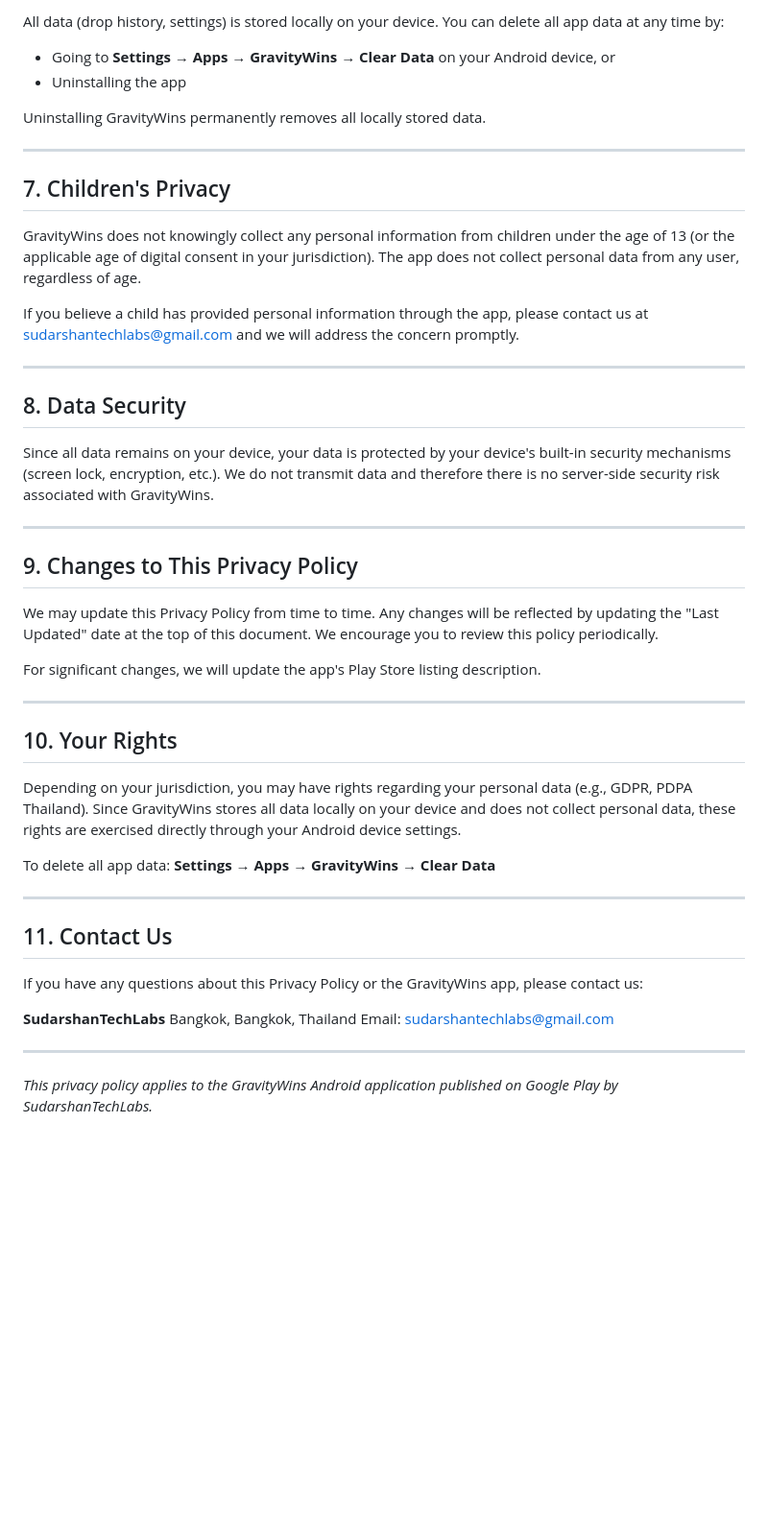
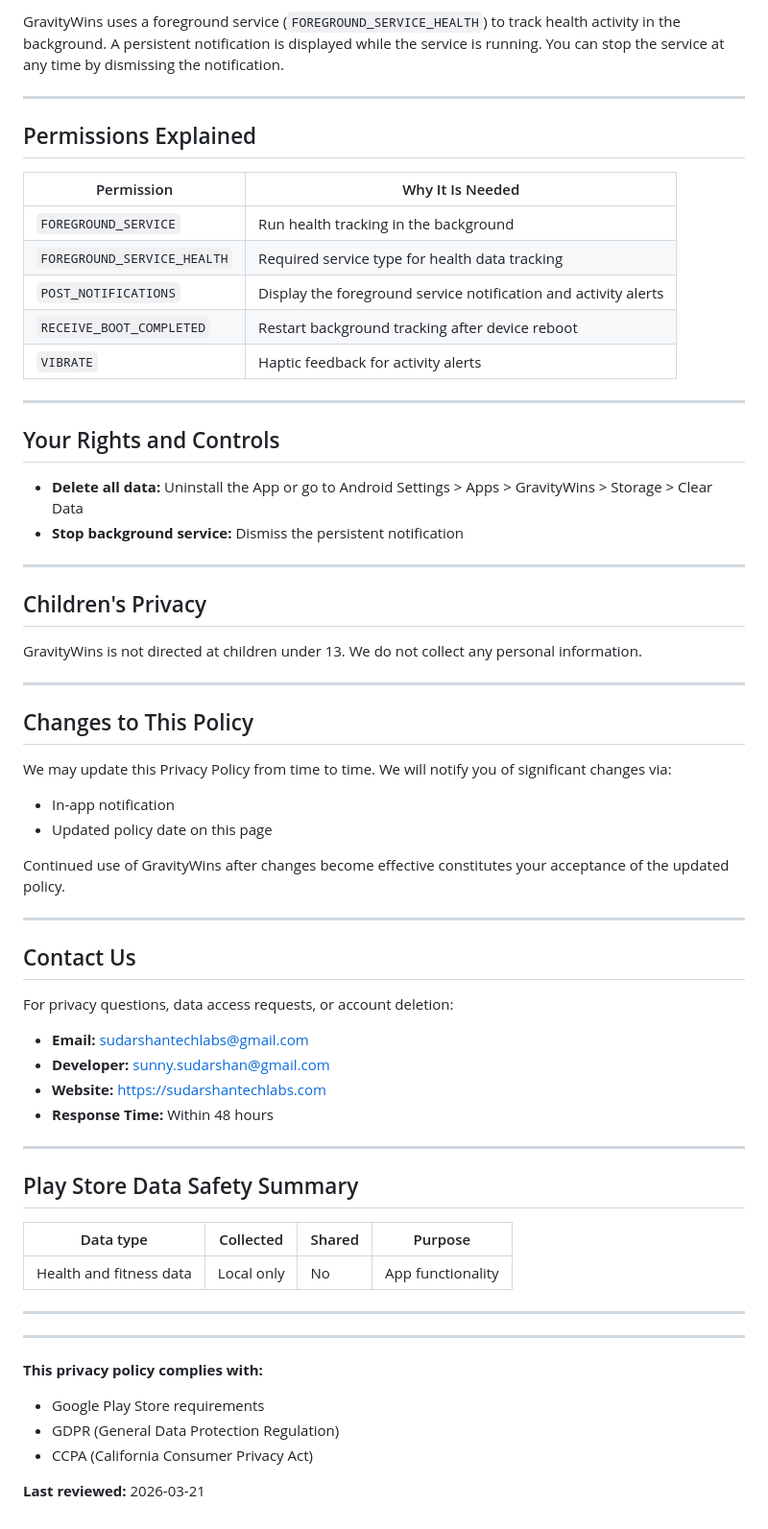
Before and after one commit to SUDARSHANCHAUDHARI/gravitywins-privacy-policy, a Markdown page: README.md, the part around one of its changes. Shown at 96% size. Drawn GitHub-style; blank space fills up the shorter version.

```diff
--- a/README.md
+++ b/README.md
@@ -79,51 +55,68 @@ GravityWins does **not** integrate any third-party SDKs for analytics, advertisi
 
-All data (drop history, settings) is stored locally on your device. You can delete all app data at any time by:
-
-- Going to **Settings → Apps → GravityWins → Clear Data** on your Android device, or
-- Uninstalling the app
-
-Uninstalling GravityWins permanently removes all locally stored data.
+GravityWins uses a foreground service (`FOREGROUND_SERVICE_HEALTH`) to track health activity in the background. A persistent notification is displayed while the service is running. You can stop the service at any time by dismissing the notification.
 
 ---
 
-## 7. Children's Privacy
+## Permissions Explained
 
-GravityWins does not knowingly collect any personal information from children under the age of 13 (or the applicable age of digital consent in your jurisdiction). The app does not collect personal data from any user, regardless of age.
-
-If you believe a child has provided personal information through the app, please contact us at sudarshantechlabs@gmail.com and we will address the concern promptly.
+| Permission | Why It Is Needed |
+|---|---|
+| `FOREGROUND_SERVICE` | Run health tracking in the background |
+| `FOREGROUND_SERVICE_HEALTH` | Required service type for health data tracking |
+| `POST_NOTIFICATIONS` | Display the foreground service notification and activity alerts |
+| `RECEIVE_BOOT_COMPLETED` | Restart background tracking after device reboot |
+| `VIBRATE` | Haptic feedback for activity alerts |
 
 ---
 
-## 8. Data Security
+## Your Rights and Controls
 
-Since all data remains on your device, your data is protected by your device's built-in security mechanisms (screen lock, encryption, etc.). We do not transmit data and therefore there is no server-side security risk associated with GravityWins.
+- **Delete all data:** Uninstall the App or go to Android Settings > Apps > GravityWins > Storage > Clear Data
+- **Stop background service:** Dismiss the persistent notification
 
 ---
 
-## 9. Changes to This Privacy Policy
+## Children's Privacy
 
-We may update this Privacy Policy from time to time. Any changes will be reflected by updating the "Last Updated" date at the top of this document. We encourage you to review this policy periodically.
-
-For significant changes, we will update the app's Play Store listing description.
+GravityWins is not directed at children under 13. We do not collect any personal information.
 
 ---
 
-## 10. Your Rights
+## Changes to This Policy
 
-Depending on your jurisdiction, you may have rights regarding your personal data (e.g., GDPR, PDPA Thailand). Since GravityWins stores all data locally on your device and does not collect personal data, these rights are exercised directly through your Android device settings.
+We may update this Privacy Policy from time to time. We will notify you of significant changes via:
 
-To delete all app data: **Settings → Apps → GravityWins → Clear Data**
+- In-app notification
+- Updated policy date on this page
+
+Continued use of GravityWins after changes become effective constitutes your acceptance of the updated policy.
 
 ---
 
-## 11. Contact Us
+## Contact Us
 
-If you have any questions about this Privacy Policy or the GravityWins app, please contact us:
+For privacy questions, data access requests, or account deletion:
 
-**SudarshanTechLabs**
-Bangkok, Bangkok, Thailand
-Email: sudarshantechlabs@gmail.com
+- **Email:** sudarshantechlabs@gmail.com
+- **Developer:** sunny.sudarshan@gmail.com
+- **Website:** https://sudarshantechlabs.com
+- **Response Time:** Within 48 hours
 
 ---
 
-*This privacy policy applies to the GravityWins Android application published on Google Play by SudarshanTechLabs.*
+## Play Store Data Safety Summary
+
+| Data type | Collected | Shared | Purpose |
+|---|---|---|---|
+| Health and fitness data | Local only | No | App functionality |
+
+---
+
+---
+
+**This privacy policy complies with:**
+- Google Play Store requirements
+- GDPR (General Data Protection Regulation)
+- CCPA (California Consumer Privacy Act)
+
+**Last reviewed:** 2026-03-21
```
Also changed, not shown: other parts of README.md (+24 -48 lines).
